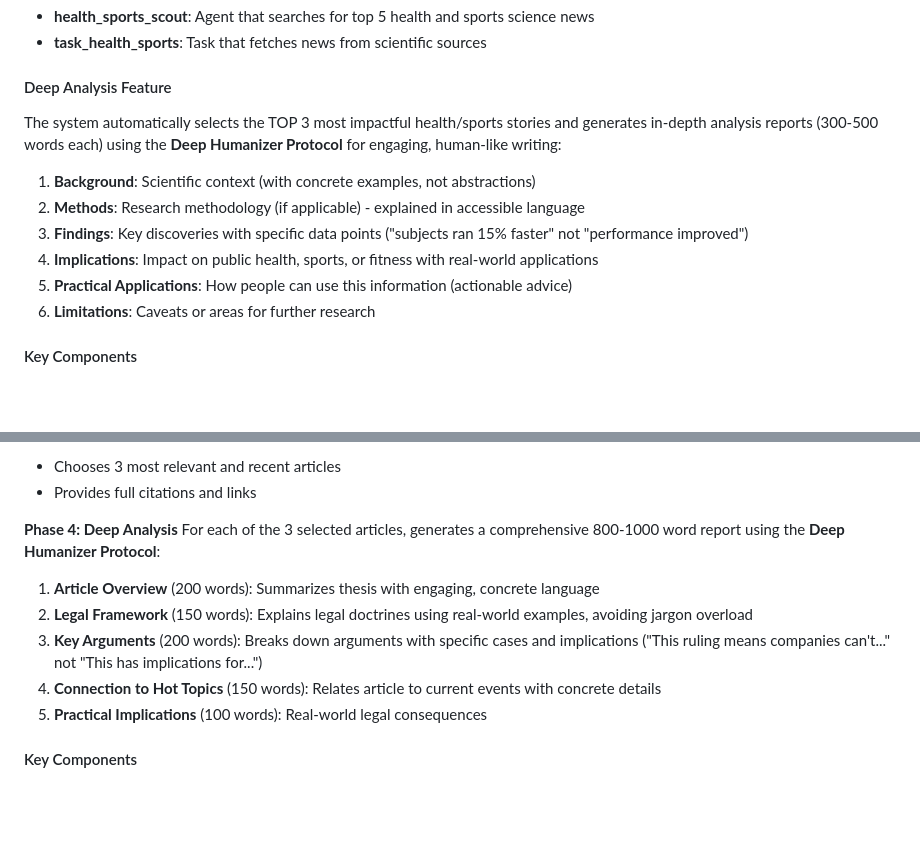
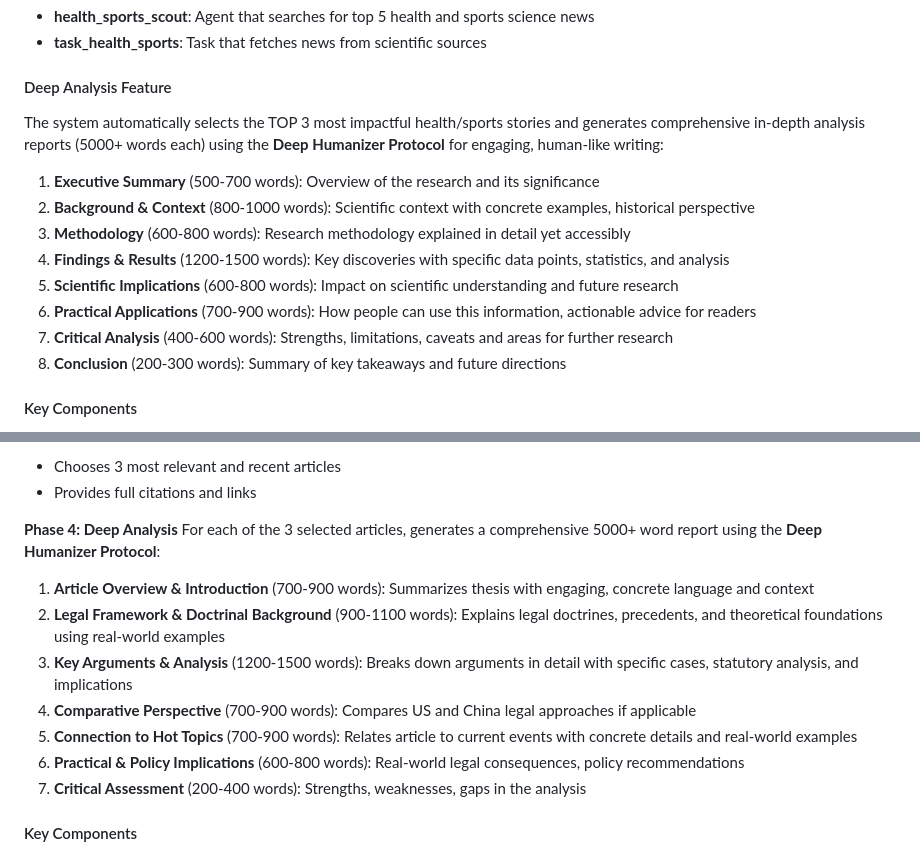
Before and after one commit to lawye5718/homenews, a Markdown page: FEATURES.md, 2 parts joined by grey strips. Rendered like a GitHub page; blank space fills up the shorter version.

```diff
--- a/FEATURES.md
+++ b/FEATURES.md
@@ -98,14 +139,16 @@ A new section dedicated to health and sports news with a focus on scientific sou
 - **task_health_sports**: Task that fetches news from scientific sources
 
 #### Deep Analysis Feature
-The system automatically selects the TOP 3 most impactful health/sports stories and generates in-depth analysis reports (300-500 words each) using the **Deep Humanizer Protocol** for engaging, human-like writing:
+The system automatically selects the TOP 3 most impactful health/sports stories and generates comprehensive in-depth analysis reports (5000+ words each) using the **Deep Humanizer Protocol** for engaging, human-like writing:
 
-1. **Background**: Scientific context (with concrete examples, not abstractions)
-2. **Methods**: Research methodology (if applicable) - explained in accessible language
-3. **Findings**: Key discoveries with specific data points ("subjects ran 15% faster" not "performance improved")
-4. **Implications**: Impact on public health, sports, or fitness with real-world applications
-5. **Practical Applications**: How people can use this information (actionable advice)
-6. **Limitations**: Caveats or areas for further research
+1. **Executive Summary** (500-700 words): Overview of the research and its significance
+2. **Background & Context** (800-1000 words): Scientific context with concrete examples, historical perspective
+3. **Methodology** (600-800 words): Research methodology explained in detail yet accessibly
+4. **Findings & Results** (1200-1500 words): Key discoveries with specific data points, statistics, and analysis
+5. **Scientific Implications** (600-800 words): Impact on scientific understanding and future research
+6. **Practical Applications** (700-900 words): How people can use this information, actionable advice for readers
+7. **Critical Analysis** (400-600 words): Strengths, limitations, caveats and areas for further research
+8. **Conclusion** (200-300 words): Summary of key takeaways and future directions
 
 #### Key Components
 - **health_analyst**: Agent specialized in explaining complex research with human-like, engaging prose
@@ -144,13 +187,15 @@ An enhanced legal analysis section that combines AI-powered identification of le
 - Provides full citations and links
 
 **Phase 4: Deep Analysis**
-For each of the 3 selected articles, generates a comprehensive 800-1000 word report using the **Deep Humanizer Protocol**:
+For each of the 3 selected articles, generates a comprehensive 5000+ word report using the **Deep Humanizer Protocol**:
 
-1. **Article Overview** (200 words): Summarizes thesis with engaging, concrete language
-2. **Legal Framework** (150 words): Explains legal doctrines using real-world examples, avoiding jargon overload
-3. **Key Arguments** (200 words): Breaks down arguments with specific cases and implications ("This ruling means companies can't..." not "This has implications for...")
-4. **Connection to Hot Topics** (150 words): Relates article to current events with concrete details
-5. **Practical Implications** (100 words): Real-world legal consequences
+1. **Article Overview & Introduction** (700-900 words): Summarizes thesis with engaging, concrete language and context
+2. **Legal Framework & Doctrinal Background** (900-1100 words): Explains legal doctrines, precedents, and theoretical foundations using real-world examples
+3. **Key Arguments & Analysis** (1200-1500 words): Breaks down arguments in detail with specific cases, statutory analysis, and implications
+4. **Comparative Perspective** (700-900 words): Compares US and China legal approaches if applicable
+5. **Connection to Hot Topics** (700-900 words): Relates article to current events with concrete details and real-world examples
+6. **Practical & Policy Implications** (600-800 words): Real-world legal consequences, policy recommendations
+7. **Critical Assessment** (200-400 words): Strengths, weaknesses, gaps in the analysis
 
 #### Key Components
 - **legal_scholar**: Agent with expertise in comparative law using human-like writing
```
Also changed, not shown: other parts of FEATURES.md (+41 -0 lines), README.md (+20 -6 lines).
